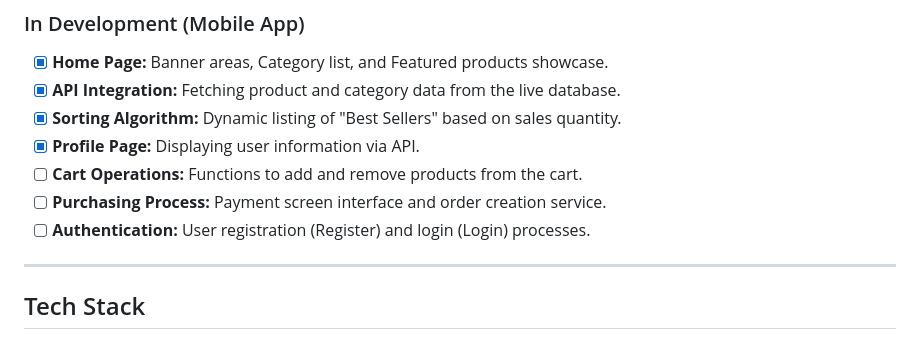
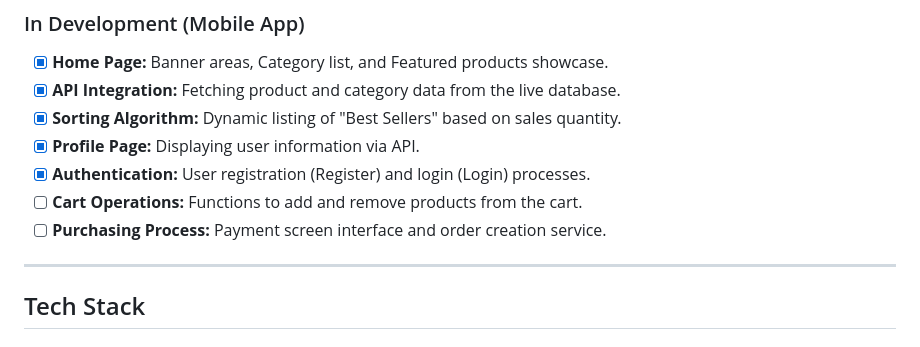
Before and after one commit to yucezis/ECommerceMobileApp, a Markdown page: README.md, the part around the change. Rendered like a GitHub page.

```diff
--- a/README.md
+++ b/README.md
@@ -37,9 +37,9 @@ The management panel and backend infrastructure are largely complete, while the
 - [x] **API Integration:** Fetching product and category data from the live database.
 - [x] **Sorting Algorithm:** Dynamic listing of "Best Sellers" based on sales quantity.
 - [x] **Profile Page:** Displaying user information via API.
+- [x] **Authentication:** User registration (Register) and login (Login) processes.
 - [ ] **Cart Operations:** Functions to add and remove products from the cart.
 - [ ] **Purchasing Process:** Payment screen interface and order creation service.
-- [ ] **Authentication:** User registration (Register) and login (Login) processes.
 
 ---
 
```
